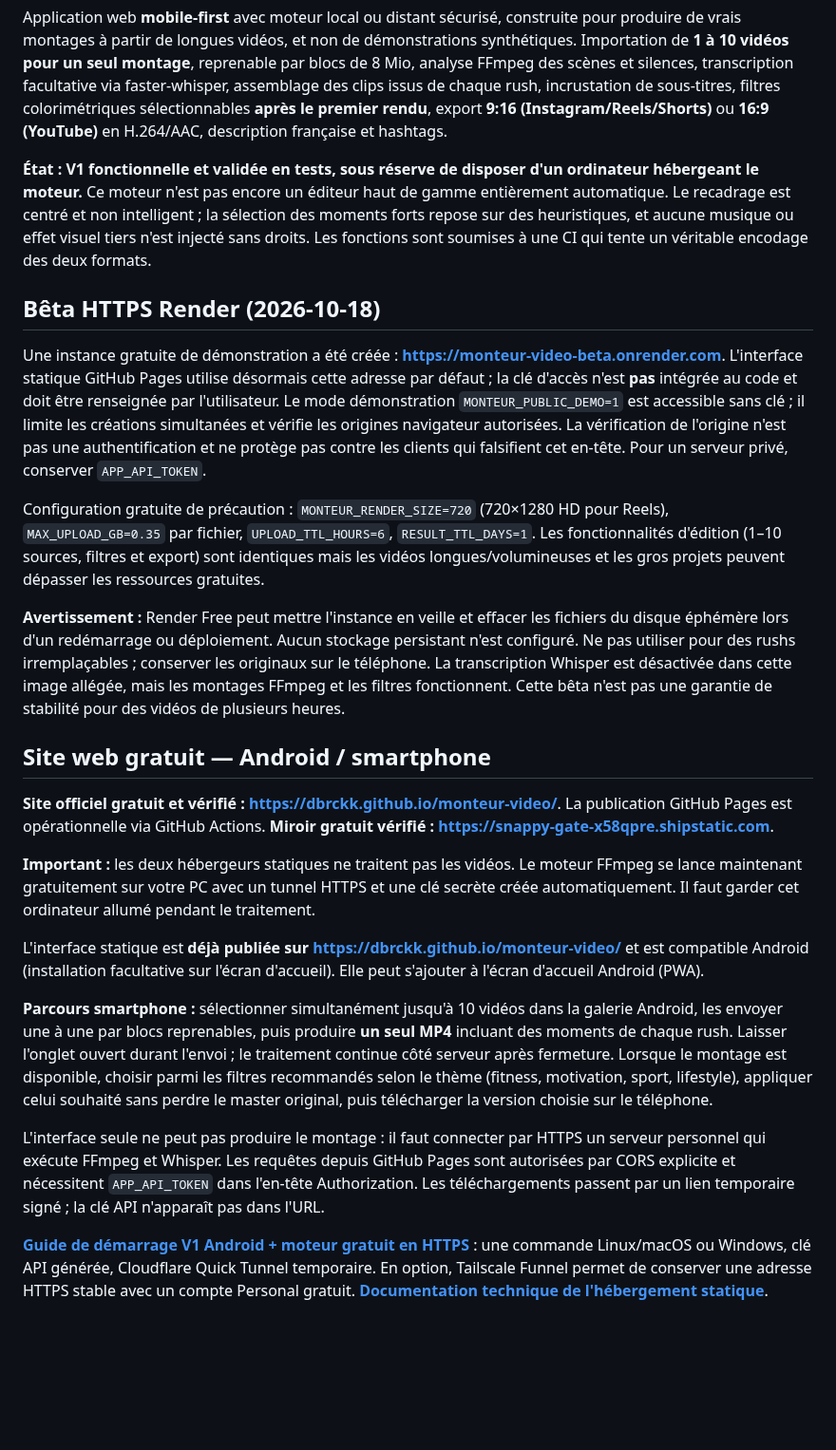
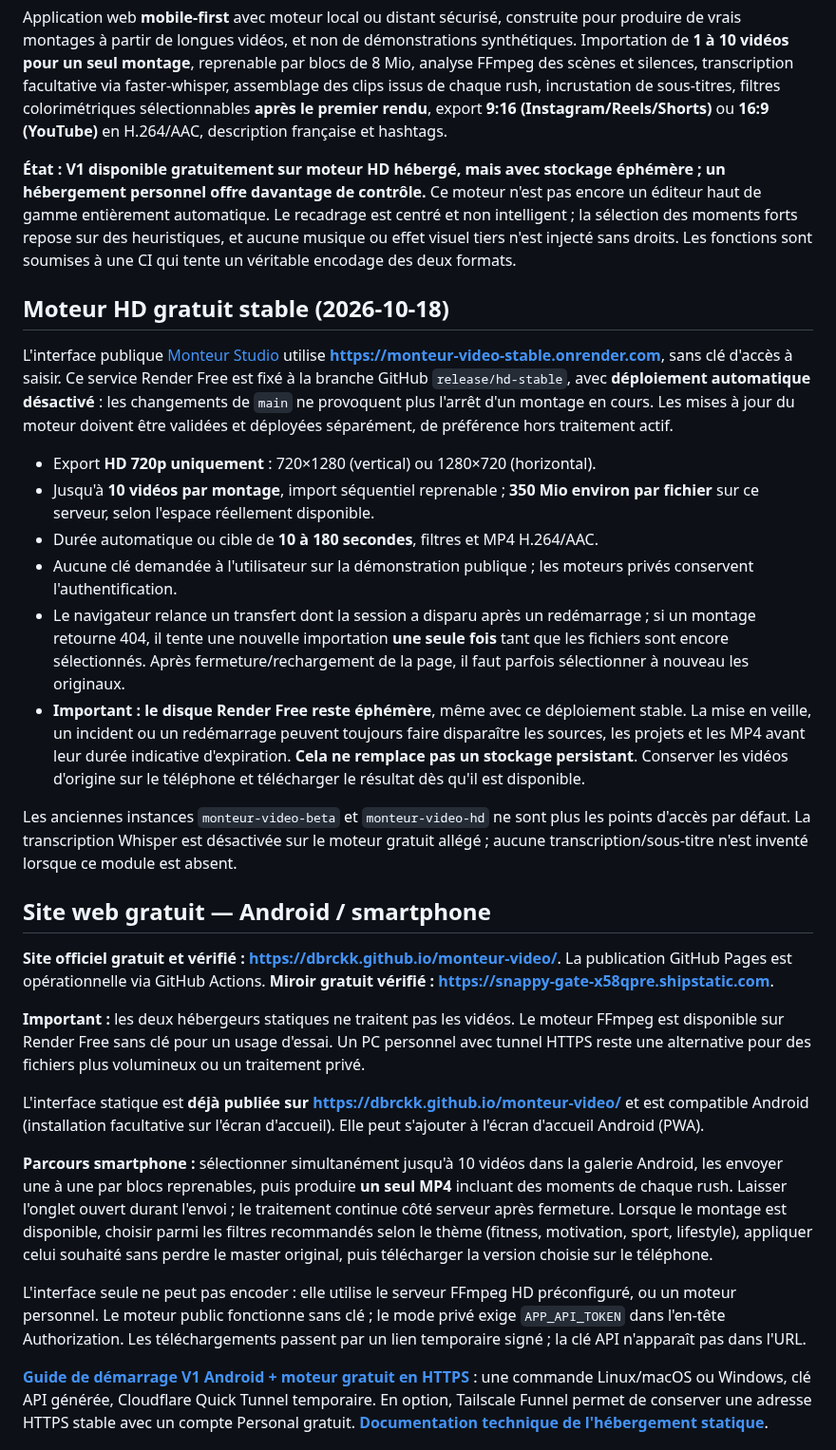
Before and after one commit to dbrckk/monteur-video, a Markdown page: README.md, the part around the change. Shown at 95% size. Drawn GitHub-style; blank space fills up the shorter version.

Commit message:
docs: pinned no-key stable HD engine, mobile 404 recovery and remaining ephemeral limits

```diff
--- a/README.md
+++ b/README.md
@@ -2,21 +2,26 @@
 
 Application web **mobile-first** avec moteur local ou distant sécurisé, construite pour produire de vrais montages à partir de longues vidéos, et non de démonstrations synthétiques. Importation de **1 à 10 vidéos pour un seul montage**, reprenable par blocs de 8 Mio, analyse FFmpeg des scènes et silences, transcription facultative via faster-whisper, assemblage des clips issus de chaque rush, incrustation de sous-titres, filtres colorimétriques sélectionnables **après le premier rendu**, export **9:16 (Instagram/Reels/Shorts)** ou **16:9 (YouTube)** en H.264/AAC, description française et hashtags.
 
-**État : V1 fonctionnelle et validée en tests, sous réserve de disposer d'un ordinateur hébergeant le moteur.** Ce moteur n'est pas encore un éditeur haut de gamme entièrement automatique. Le recadrage est centré et non intelligent ; la sélection des moments forts repose sur des heuristiques, et aucune musique ou effet visuel tiers n'est injecté sans droits. Les fonctions sont soumises à une CI qui tente un véritable encodage des deux formats.
+**État : V1 disponible gratuitement sur moteur HD hébergé, mais avec stockage éphémère ; un hébergement personnel offre davantage de contrôle.** Ce moteur n'est pas encore un éditeur haut de gamme entièrement automatique. Le recadrage est centré et non intelligent ; la sélection des moments forts repose sur des heuristiques, et aucune musique ou effet visuel tiers n'est injecté sans droits. Les fonctions sont soumises à une CI qui tente un véritable encodage des deux formats.
 
-## Bêta HTTPS Render (2026-10-18)
+## Moteur HD gratuit stable (2026-10-18)
 
-Une instance gratuite de démonstration a été créée : **https://monteur-video-beta.onrender.com**. L'interface statique GitHub Pages utilise désormais cette adresse par défaut ; la clé d'accès n'est **pas** intégrée au code et doit être renseignée par l'utilisateur. Le mode démonstration `MONTEUR_PUBLIC_DEMO=1` est accessible sans clé ; il limite les créations simultanées et vérifie les origines navigateur autorisées. La vérification de l'origine n'est pas une authentification et ne protège pas contre les clients qui falsifient cet en-tête. Pour un serveur privé, conserver `APP_API_TOKEN`.
+L'interface publique [Monteur Studio](https://dbrckk.github.io/monteur-video/) utilise **https://monteur-video-stable.onrender.com**, sans clé d'accès à saisir. Ce service Render Free est fixé à la branche GitHub `release/hd-stable`, avec **déploiement automatique désactivé** : les changements de `main` ne provoquent plus l'arrêt d'un montage en cours. Les mises à jour du moteur doivent être validées et déployées séparément, de préférence hors traitement actif.
 
-Configuration gratuite de précaution : `MONTEUR_RENDER_SIZE=720` (720×1280 HD pour Reels), `MAX_UPLOAD_GB=0.35` par fichier, `UPLOAD_TTL_HOURS=6`, `RESULT_TTL_DAYS=1`. Les fonctionnalités d'édition (1–10 sources, filtres et export) sont identiques mais les vidéos longues/volumineuses et les gros projets peuvent dépasser les ressources gratuites.
+- Export **HD 720p uniquement** : 720×1280 (vertical) ou 1280×720 (horizontal).
+- Jusqu'à **10 vidéos par montage**, import séquentiel reprenable ; **350 Mio environ par fichier** sur ce serveur, selon l'espace réellement disponible.
+- Durée automatique ou cible de **10 à 180 secondes**, filtres et MP4 H.264/AAC.
+- Aucune clé demandée à l'utilisateur sur la démonstration publique ; les moteurs privés conservent l'authentification.
+- Le navigateur relance un transfert dont la session a disparu après un redémarrage ; si un montage retourne 404, il tente une nouvelle importation **une seule fois** tant que les fichiers sont encore sélectionnés. Après fermeture/rechargement de la page, il faut parfois sélectionner à nouveau les originaux.
+- **Important : le disque Render Free reste éphémère**, même avec ce déploiement stable. La mise en veille, un incident ou un redémarrage peuvent toujours faire disparaître les sources, les projets et les MP4 avant leur durée indicative d'expiration. **Cela ne remplace pas un stockage persistant**. Conserver les vidéos d'origine sur le téléphone et télécharger le résultat dès qu'il est disponible.
 
-**Avertissement :** Render Free peut mettre l'instance en veille et effacer les fichiers du disque éphémère lors d'un redémarrage ou déploiement. Aucun stockage persistant n'est configuré. Ne pas utiliser pour des rushs irremplaçables ; conserver les originaux sur le téléphone. La transcription Whisper est désactivée dans cette image allégée, mais les montages FFmpeg et les filtres fonctionnent. Cette bêta n'est pas une garantie de stabilité pour des vidéos de plusieurs heures.
+Les anciennes instances `monteur-video-beta` et `monteur-video-hd` ne sont plus les points d'accès par défaut. La transcription Whisper est désactivée sur le moteur gratuit allégé ; aucune transcription/sous-titre n'est inventé lorsque ce module est absent.
 
 ## Site web gratuit — Android / smartphone
 
 **Site officiel gratuit et vérifié : https://dbrckk.github.io/monteur-video/**. La publication GitHub Pages est opérationnelle via GitHub Actions. **Miroir gratuit vérifié : https://snappy-gate-x58qpre.shipstatic.com**.
 
-**Important :** les deux hébergeurs statiques ne traitent pas les vidéos. Le moteur FFmpeg se lance maintenant gratuitement sur votre PC avec un tunnel HTTPS et une clé secrète créée automatiquement. Il faut garder cet ordinateur allumé pendant le traitement.
+**Important :** les deux hébergeurs statiques ne traitent pas les vidéos. Le moteur FFmpeg est disponible sur Render Free sans clé pour un usage d'essai. Un PC personnel avec tunnel HTTPS reste une alternative pour des fichiers plus volumineux ou un traitement privé.
 
 
 
@@ -24,7 +29,7 @@ L'interface statique est **déjà publiée sur https://dbrckk.github.io/monteur-
 
 **Parcours smartphone :** sélectionner simultanément jusqu'à 10 vidéos dans la galerie Android, les envoyer une à une par blocs reprenables, puis produire **un seul MP4** incluant des moments de chaque rush. Laisser l'onglet ouvert durant l'envoi ; le traitement continue côté serveur après fermeture. Lorsque le montage est disponible, choisir parmi les filtres recommandés selon le thème (fitness, motivation, sport, lifestyle), appliquer celui souhaité sans perdre le master original, puis télécharger la version choisie sur le téléphone.
 
-L'interface seule ne peut pas produire le montage : il faut connecter par HTTPS un serveur personnel qui exécute FFmpeg et Whisper. Les requêtes depuis GitHub Pages sont autorisées par CORS explicite et nécessitent `APP_API_TOKEN` dans l'en-tête Authorization. Les téléchargements passent par un lien temporaire signé ; la clé API n'apparaît pas dans l'URL.
+L'interface seule ne peut pas encoder : elle utilise le serveur FFmpeg HD préconfiguré, ou un moteur personnel. Le moteur public fonctionne sans clé ; le mode privé exige `APP_API_TOKEN` dans l'en-tête Authorization. Les téléchargements passent par un lien temporaire signé ; la clé API n'apparaît pas dans l'URL.
 
 **[Guide de démarrage V1 Android + moteur gratuit en HTTPS](docs/REMOTE_ANDROID.md)** : une commande Linux/macOS ou Windows, clé API générée, Cloudflare Quick Tunnel temporaire. En option, Tailscale Funnel permet de conserver une adresse HTTPS stable avec un compte Personal gratuit. **[Documentation technique de l'hébergement statique](docs/STATIC_HOSTING.md)**.
 
```
